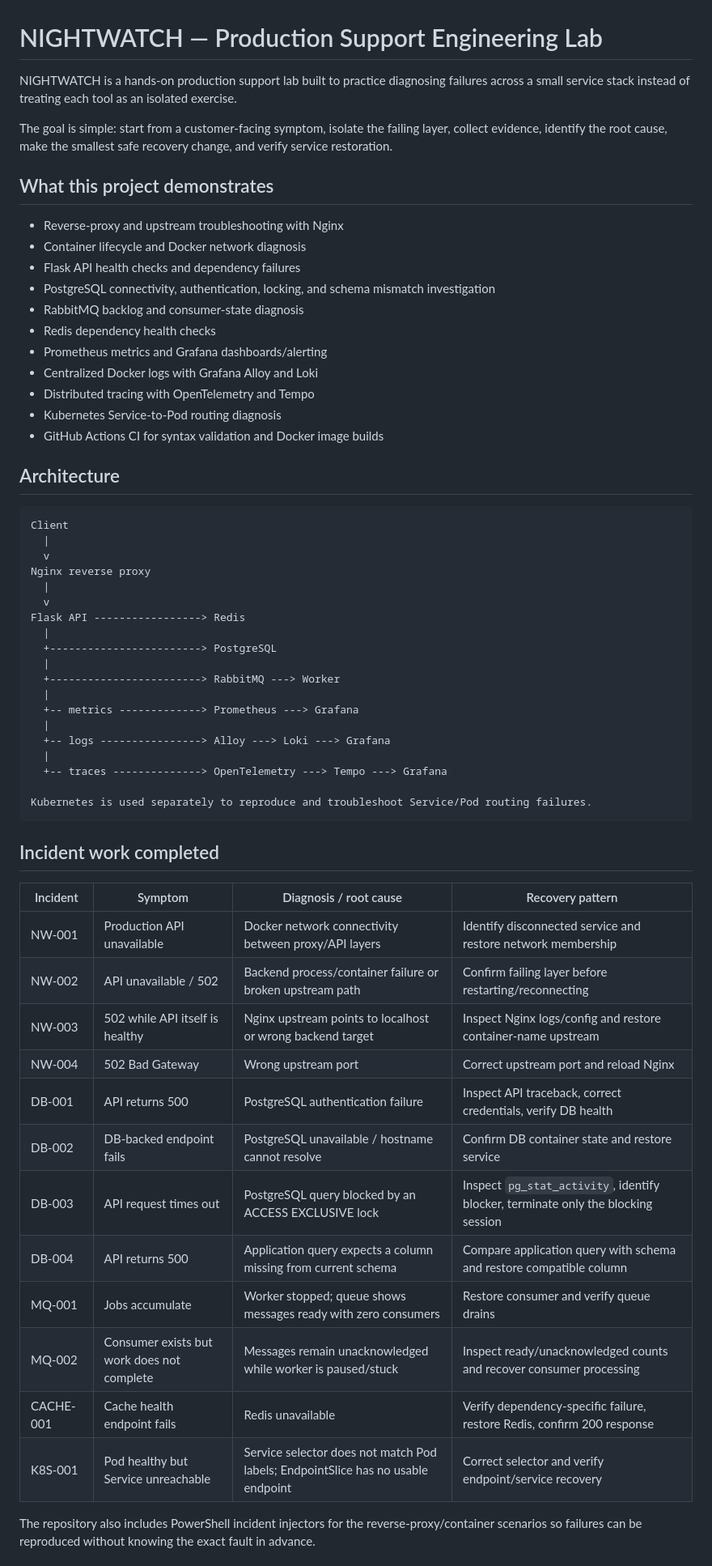
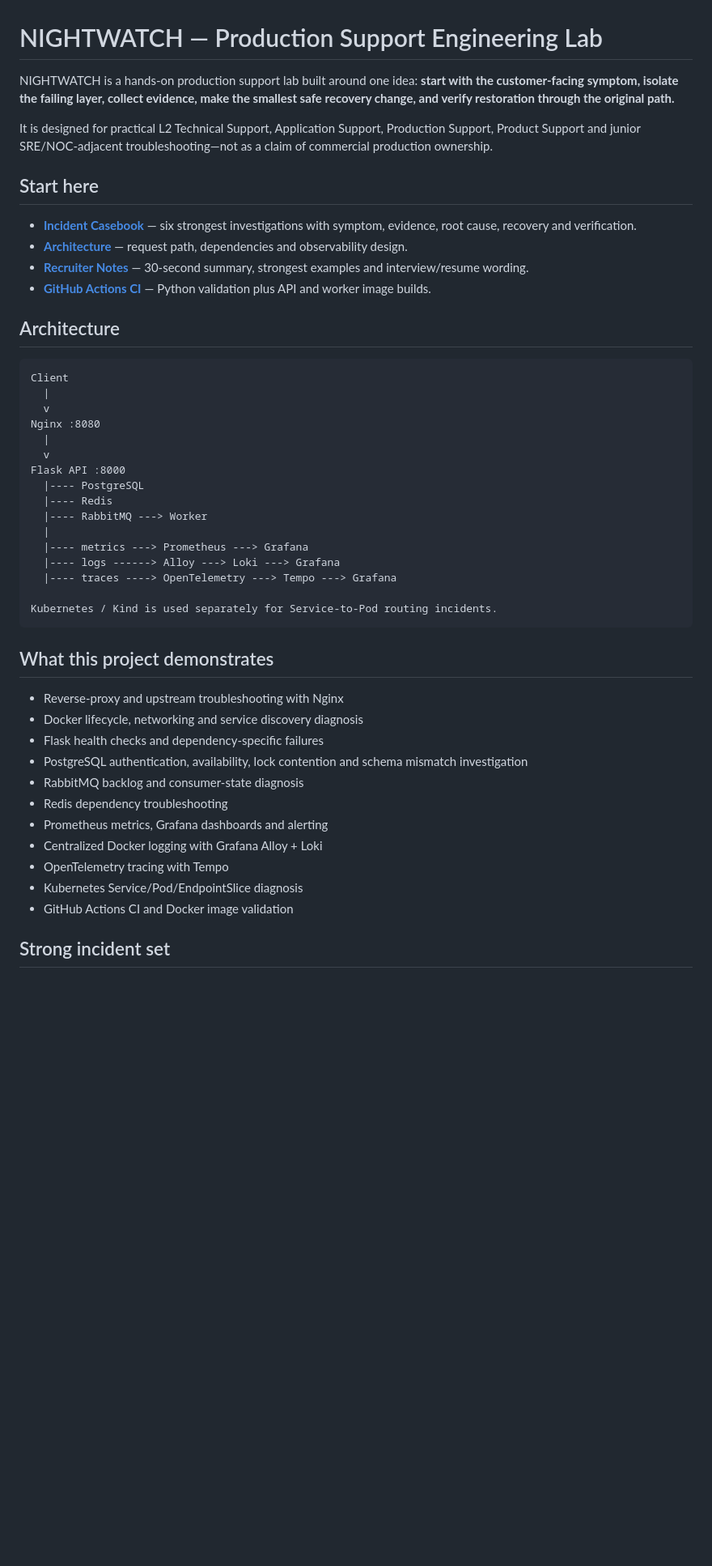
Before and after one commit to dwaradwara/nightwatch-production-support-lab, a Markdown page: README.md, the part around one of its changes. Shown at 81% size. GitHub-like rendering; blank space fills up the shorter version.

Commit message:
Polish NIGHTWATCH project landing page

````diff
--- a/README.md
+++ b/README.md
@@ -1,22 +1,15 @@
 # NIGHTWATCH — Production Support Engineering Lab
 
-NIGHTWATCH is a hands-on production support lab built to practice diagnosing failures across a small service stack instead of treating each tool as an isolated exercise.
+NIGHTWATCH is a hands-on production support lab built around one idea: **start with the customer-facing symptom, isolate the failing layer, collect evidence, make the smallest safe recovery change, and verify restoration through the original path.**
 
-The goal is simple: start from a customer-facing symptom, isolate the failing layer, collect evidence, identify the root cause, make the smallest safe recovery change, and verify service restoration.
+It is designed for practical L2 Technical Support, Application Support, Production Support, Product Support and junior SRE/NOC-adjacent troubleshooting—not as a claim of commercial production ownership.
 
-## What this project demonstrates
+## Start here
 
-- Reverse-proxy and upstream troubleshooting with Nginx
-- Container lifecycle and Docker network diagnosis
-- Flask API health checks and dependency failures
-- PostgreSQL connectivity, authentication, locking, and schema mismatch investigation
-- RabbitMQ backlog and consumer-state diagnosis
-- Redis dependency health checks
-- Prometheus metrics and Grafana dashboards/alerting
-- Centralized Docker logs with Grafana Alloy and Loki
-- Distributed tracing with OpenTelemetry and Tempo
-- Kubernetes Service-to-Pod routing diagnosis
-- GitHub Actions CI for syntax validation and Docker image builds
+- **[Incident Casebook](docs/INCIDENTS.md)** — six strongest investigations with symptom, evidence, root cause, recovery and verification.
+- **[Architecture](docs/ARCHITECTURE.md)** — request path, dependencies and observability design.
+- **[Recruiter Notes](docs/RECRUITER-NOTES.md)** — 30-second summary, strongest examples and interview/resume wording.
+- **[GitHub Actions CI](.github/workflows/ci.yml)** — Python validation plus API and worker image builds.
 
 ## Architecture
 
@@ -24,40 +17,34 @@ The goal is simple: start from a customer-facing symptom, isolate the failing la
 Client
   |
   v
-Nginx reverse proxy
+Nginx :8080
   |
   v
-Flask API -----------------> Redis
+Flask API :8000
+  |---- PostgreSQL
+  |---- Redis
+  |---- RabbitMQ ---> Worker
   |
-  +------------------------> PostgreSQL
-  |
-  +------------------------> RabbitMQ ---> Worker
-  |
-  +-- metrics -------------> Prometheus ---> Grafana
-  |
-  +-- logs ----------------> Alloy ---> Loki ---> Grafana
-  |
-  +-- traces --------------> OpenTelemetry ---> Tempo ---> Grafana
+  |---- metrics ---> Prometheus ---> Grafana
+  |---- logs ------> Alloy ---> Loki ---> Grafana
+  |---- traces ----> OpenTelemetry ---> Tempo ---> Grafana
 
-Kubernetes is used separately to reproduce and troubleshoot Service/Pod routing failures.
+Kubernetes / Kind is used separately for Service-to-Pod routing incidents.
 ```
 
-## Incident work completed
+## What this project demonstrates
 
-| Incident | Symptom | Diagnosis / root cause | Recovery pattern |
-|---|---|---|---|
-| NW-001 | Production API unavailable | Docker network connectivity between proxy/API layers | Identify disconnected service and restore network membership |
-| NW-002 | API unavailable / 502 | Backend process/container failure or broken upstream path | Confirm failing layer before restarting/reconnecting |
-| NW-003 | 502 while API itself is healthy | Nginx upstream points to localhost or wrong backend target | Inspect Nginx logs/config and restore container-name upstream |
-| NW-004 | 502 Bad Gateway | Wrong upstream port | Correct upstream port and reload Nginx |
-| DB-001 | API returns 500 | PostgreSQL authentication failure | Inspect API traceback, correct credentials, verify DB health |
-| DB-002 | DB-backed endpoint fails | PostgreSQL unavailable / hostname cannot resolve | Confirm DB container state and restore service |
-| DB-003 | API request times out | PostgreSQL query blocked by an ACCESS EXCLUSIVE lock | Inspect `pg_stat_activity`, identify blocker, terminate only the blocking session |
-| DB-004 | API returns 500 | Application query expects a column missing from current schema | Compare application query with schema and restore compatible column |
-| MQ-001 | Jobs accumulate | Worker stopped; queue shows messages ready with zero consumers | Restore consumer and verify queue drains |
-| MQ-002 | Consumer exists but work does not complete | Messages remain unacknowledged while worker is paused/stuck | Inspect ready/unacknowledged counts and recover consumer processing |
-| CACHE-001 | Cache health endpoint fails | Redis unavailable | Verify dependency-specific failure, restore Redis, confirm 200 response |
-| K8S-001 | Pod healthy but Service unreachable | Service selector does not match Pod labels; EndpointSlice has no usable endpoint | Correct selector and verify endpoint/service recovery |
+- Reverse-proxy and upstream troubleshooting with Nginx
+- Docker lifecycle, networking and service discovery diagnosis
+- Flask health checks and dependency-specific failures
+- PostgreSQL authentication, availability, lock contention and schema mismatch investigation
+- RabbitMQ backlog and consumer-state diagnosis
+- Redis dependency troubleshooting
+- Prometheus metrics, Grafana dashboards and alerting
+- Centralized Docker logging with Grafana Alloy + Loki
+- OpenTelemetry tracing with Tempo
+- Kubernetes Service/Pod/EndpointSlice diagnosis
+- GitHub Actions CI and Docker image validation
 
-The repository also includes PowerShell incident injectors for the reverse-proxy/container scenarios so failures can be reproduced without knowing the exact fault in advance.
+## Strong incident set
 
````
Also changed, not shown: other parts of README.md (+73 -43 lines).
